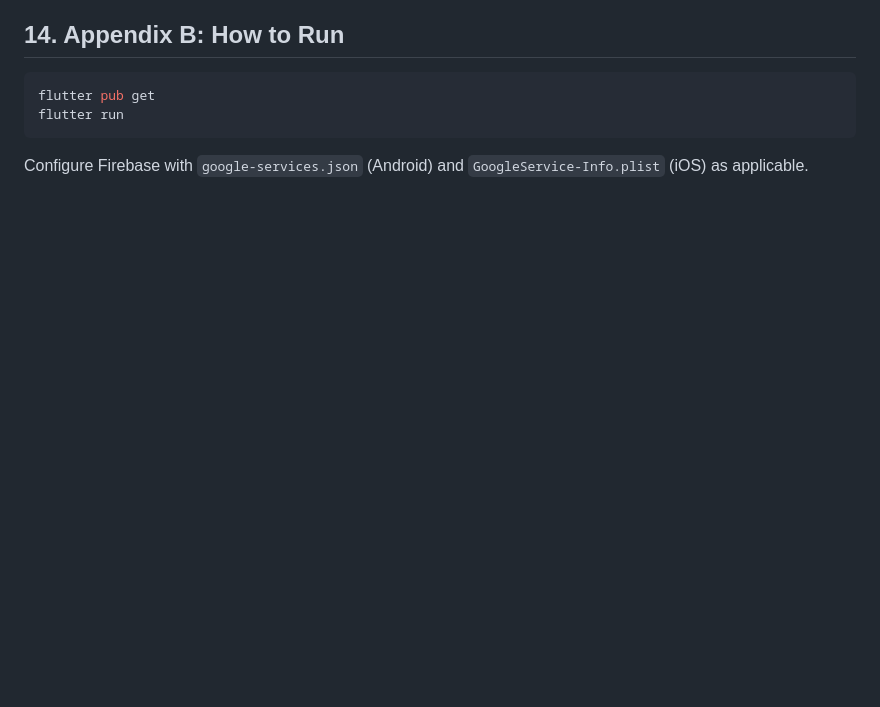
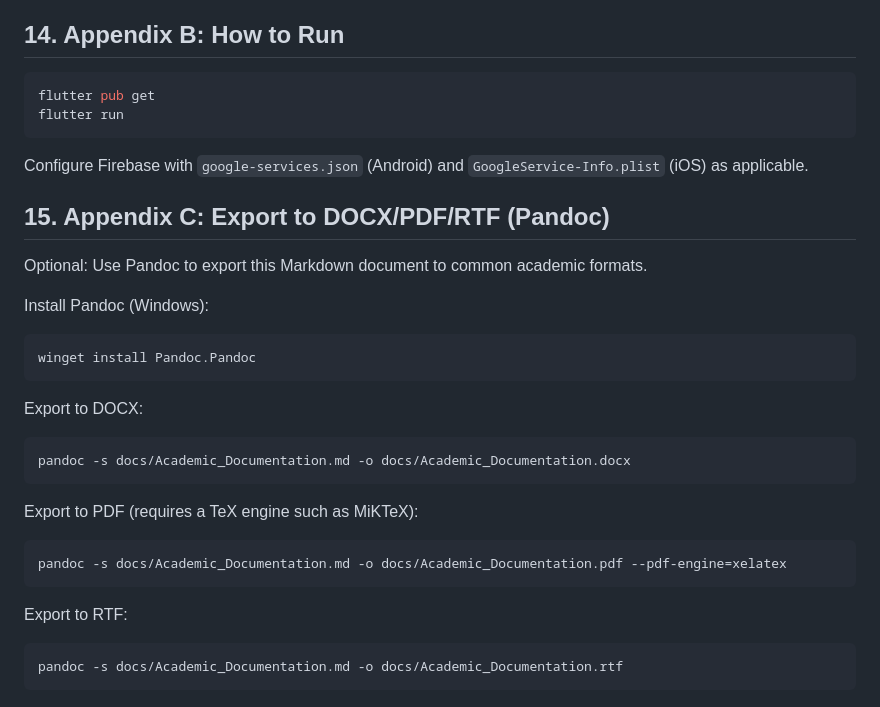
Before and after one commit to rajkumartetar/dgHabit, a Markdown page: docs/Academic_Documentation.md, the part around the change. Rendered like a GitHub page; blank space fills up the shorter version.

Commit message:
docs: add Pandoc export commands (DOCX/PDF/RTF) to Academic_Documentation.md

````diff
--- a/docs/Academic_Documentation.md
+++ b/docs/Academic_Documentation.md
@@ -164,3 +164,31 @@ flutter run
 ```
 
 Configure Firebase with `google-services.json` (Android) and `GoogleService-Info.plist` (iOS) as applicable.
+
+## 15. Appendix C: Export to DOCX/PDF/RTF (Pandoc)
+
+Optional: Use Pandoc to export this Markdown document to common academic formats.
+
+Install Pandoc (Windows):
+
+```powershell
+winget install Pandoc.Pandoc
+```
+
+Export to DOCX:
+
+```powershell
+pandoc -s docs/Academic_Documentation.md -o docs/Academic_Documentation.docx
+```
+
+Export to PDF (requires a TeX engine such as MiKTeX):
+
+```powershell
+pandoc -s docs/Academic_Documentation.md -o docs/Academic_Documentation.pdf --pdf-engine=xelatex
+```
+
+Export to RTF:
+
+```powershell
+pandoc -s docs/Academic_Documentation.md -o docs/Academic_Documentation.rtf
+```
````
